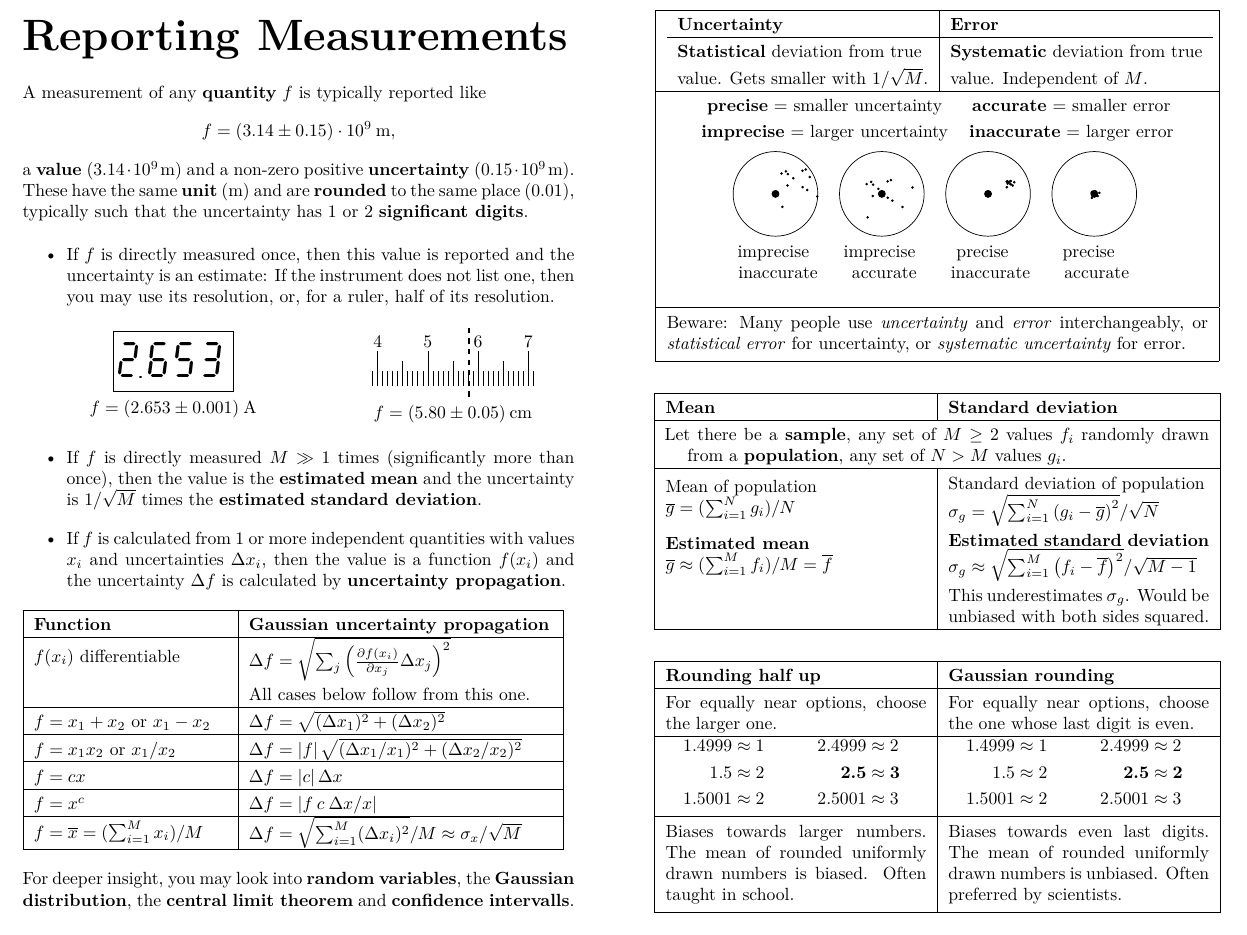
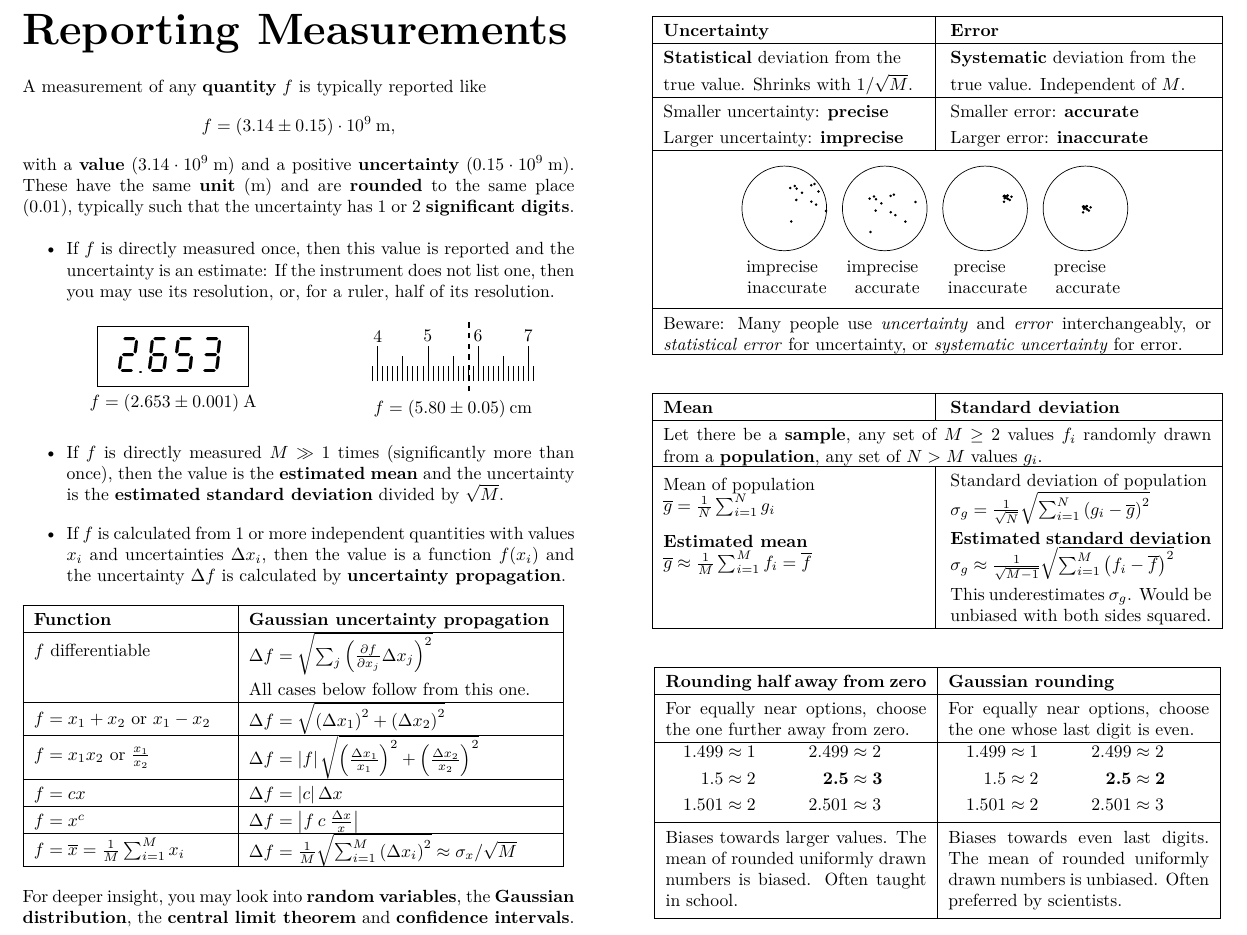
Before and after one commit to butterbrotbaer/reporting-measurements, a LaTeX document (reporting-measurements.tex): part of the page, cut so that both start at the same text. The pictures show the PDF file reporting-measurements.pdf that the author committed with the source.

Commit message:
Update source code and pdf, minor changes mostly around formulae and how the tables are generated

```diff
--- a/reporting-measurements.tex
+++ b/reporting-measurements.tex
@@ -41,7 +41,7 @@ A measurement of any \textbf{quantity} $f$ is typically reported like
 \begin{align*}
     f & = (3.14 \pm 0.15) \cdot 10^9 \: \text{m},
 \end{align*}
-a \textbf{value} ($3.14 \cdot 10^9 \: \text{m}$) and a non-zero positive \textbf{uncertainty} ($0.15 \cdot 10^9 \: \text{m}$). These have the same \textbf{unit} ($\text{m}$) and are \textbf{rounded} to the same place (0.01), typically such that the uncertainty has 1 or 2 \textbf{significant digits}.\bigskip
+with a \textbf{value} ($3.14 \cdot 10^9 \: \text{m}$) and a positive \textbf{uncertainty} ($0.15 \cdot 10^9 \: \text{m}$). These have the same \textbf{unit} ($\text{m}$) and are \textbf{rounded} to the same place (0.01), typically such that the uncertainty has 1 or 2 \textbf{significant digits}.\bigskip
 
 
 \begin{itemize}
@@ -51,7 +51,7 @@ a \textbf{value} ($3.14 \cdot 10^9 \: \text{m}$) and a non-zero positive \textbf
     \begin{minipage}{6cm}
         \centering
         \begin{tikzpicture}
-            \draw [draw=black] (-1.2,-0.6) rectangle (1.2,0.6);
+            \draw [draw=black] (-1.5,-0.6) rectangle (1.5,0.6);
             \draw node at (0,0) {\Huge\dviiseg 2.653};
         \end{tikzpicture}\\
         $f = (2.653 \pm 0.001) \: \text{A}$
@@ -105,7 +105,7 @@ a \textbf{value} ($3.14 \cdot 10^9 \: \text{m}$) and a non-zero positive \textbf
 \end{centering}
 
 \begin{itemize}
-    \item If $f$ is directly measured $M \gg 1$ times (significantly more than once), then the value is the \textbf{estimated} \textbf{mean} and the uncertainty is $1/\sqrt{M}$ times the \textbf{estimated} \textbf{standard deviation}.
+    \item If $f$ is directly measured $M \gg 1$ times (significantly more than once), then the value is the \textbf{estimated} \textbf{mean} and the uncertainty is the \textbf{estimated} \textbf{standard deviation} divided by $\sqrt{M}$.
 \end{itemize}
 \begin{itemize}
     \item If $f$ is calculated from 1 or more independent quantities with values $x_i$ and uncertainties $\Delta x_i$, then the value is a function $f(x_i)$ and the uncertainty $\Delta f$ is calculated by \textbf{uncertainty propagation}.
@@ -116,12 +116,12 @@ a \textbf{value} ($3.14 \cdot 10^9 \: \text{m}$) and a non-zero positive \textbf
     \hline
     \textbf{Function} & \textbf{Gaussian uncertainty propagation}\\
     \hline
-    $f(x_i)$ differentiable &  $\Delta f = \sqrt{\sum_{j} \left( \frac{\partial f(x_i)}{\partial x_j} \Delta x_j \right)^2}$ \\
+    $f$ differentiable &  $\Delta f = \sqrt{\sum_{j} \left( \frac{\partial f}{\partial x_j} \Delta x_j \right)^2}$ \\
     & All cases below follow from this one.\\
     \hline
-    $f = x_1 + x_2$ or $x_1 - x_2$ & $\Delta f = \sqrt{(\Delta x_1)^2 + (\Delta x_2)^2}$\\
+    $f = x_1 + x_2$ or $x_1 - x_2$ & $\Delta f = \sqrt{\left(\Delta x_1\right)^2 + \left(\Delta x_2\right)^2}$\\
     \hline
-    $f = x_1x_2$ or $x_1 / x_2$ & $\Delta f = \left|f\right| \sqrt{(\Delta x_1 / x_1)^2 + (\Delta x_2/x_2)^2}$\\
+    $f = x_1x_2$ or $\frac{x_1}{x_2}$ & $\Delta f = \left|f\right| \sqrt{\left(\frac{\Delta x_1}{x_1}\right)^2 + \left(\frac{\Delta x_2}{x_2}\right)^2}$\\
     \hline
     $f = cx$ & $\Delta f = \left|c\right| \Delta x$ \\
     \hline
@@ -133,8 +133,7 @@ a \textbf{value} ($3.14 \cdot 10^9 \: \text{m}$) and a non-zero positive \textbf
 
 \bigskip
 
-For deeper insight, you may look into \textbf{random variables}, the \textbf{Gaussian distribution}, the \textbf{central limit theorem} and \textbf{confidence intervalls}.
-
+For deeper insight, you may look into \textbf{random variables}, the \textbf{Gaussian distribution}, the \textbf{central limit theorem} and \textbf{confidence intervals}.
 
 \end{minipage}
 \begin{minipage}[t][18cm][c]{0.5cm}
@@ -143,23 +142,18 @@ For deeper insight, you may look into \textbf{random variables}, the \textbf{Gau
 \begin{minipage}[t][18cm][c]{13cm}
     \centering
 
-    \begin{tabular}{|m{0.83\textwidth}|}
+    \begin{tabular}{{|m{0.4\textwidth}|m{0.4\textwidth}|}}
         \hline
-        \begin{tabular}{l|l}
-            \textbf{Uncertainty} & \textbf{Error} \\
-            \hline
-            \textbf{Statistical} deviation from true
-            & \textbf{Systematic} deviation from true\\
-             value. Gets smaller with $1/\sqrt{M}$.
-            &  value. Independent of $M$. \\
-        \end{tabular}\\
-
+        \textbf{Uncertainty} & \textbf{Error} \\
         \hline
-
-        \begin{centering}
-            \begin{tabular}{cc}
-                \textbf{precise} = smaller uncertainty & \textbf{accurate} = smaller error \\
-                \textbf{imprecise} = larger uncertainty & \textbf{inaccurate} = larger error\\
-            \end{tabular}\\
-            \smallskip
-            \begin{minipage}[t]{2cm}
+        \textbf{Statistical} deviation from the
+        & \textbf{Systematic} deviation from the\\
+         true value. Shrinks with $1/\sqrt{M}$.
+        & true value. Independent of $M$. \\
+        \hline
+        Smaller uncertainty: \textbf{precise} & Smaller error: \textbf{accurate}  \\
+        Larger uncertainty: \textbf{imprecise} & Larger error: \textbf{inaccurate} \\
+        \hline
+        \multicolumn{2}{|c|}{
+            \begin{minipage}[c]{0.1cm}
+                \vspace*{3.1415cm}
@@ -245,5 +237,3 @@ For deeper insight, you may look into \textbf{random variables}, the \textbf{Gau
                 \end{tikzpicture}\newline
                 precise\newline
                 accurate
-            \end{minipage}\\
-        \end{centering}\\
@@ -250,6 +245,9 @@ For deeper insight, you may look into \textbf{random variables}, the \textbf{Gau
         \hline
-        Beware: Many people use \textit{uncertainty} and \textit{error} interchangeably, or \textit{statistical error} for uncertainty, or \textit{systematic uncertainty} for error.
-        \smallskip\\
+        \multicolumn{2}{|c|}{
+            \begin{minipage}[t]{0.84\textwidth}
+                Beware: Many people use \textit{uncertainty} and \textit{error} interchangeably, or \textit{statistical error} for uncertainty, or \textit{systematic uncertainty} for error.
+            \end{minipage}%
+        }\\
         \hline
     \end{tabular}
 
@@ -260,21 +258,23 @@ For deeper insight, you may look into \textbf{random variables}, the \textbf{Gau
         \textbf{Mean}
         & \textbf{Standard deviation}\\
         \hline
-        \multicolumn{2}{|m{0.8\textwidth}|}{
-            \hspace{-0.6cm} Let there be a \textbf{sample}, any set of $M \geq 2$ values $f_i$ randomly drawn from a \textbf{population}, any set of $N>M$ values $g_i$.
+        \multicolumn{2}{|c|}{
+            \begin{minipage}[t]{0.84\textwidth}
+                Let there be a \textbf{sample}, any set of $M \geq 2$ values $f_i$ randomly drawn from a \textbf{population}, any set of $N>M$ values $g_i$.
+            \end{minipage}%
         }\\
         \hline
         Mean of population\newline
-        $\overline{g} = (\sum_{i=1}^N g_i)/N$
+        $\overline{g} = \frac{1}{N}\sum_{i=1}^N g_i$
         &
         Standard deviation of population\newline
-        $\sigma_g = \sqrt{\sum_{i=1}^N \left(g_i-\overline{g}\right)^2}/ \sqrt{N}$
+        $\sigma_g = \frac{1}{\sqrt{N}} \sqrt{\sum_{i=1}^N \left(g_i-\overline{g}\right)^2}$
         \\
         \textbf{Estimated mean}\newline
-        $\overline{g} \approx (\sum_{i=1}^M f_i)/M = \overline{f}$
+        $\overline{g} \approx \frac{1}{M}\sum_{i=1}^M f_i = \overline{f}$
         &
         \textbf{Estimated standard deviation}\newline
-        $\sigma_g \approx \sqrt{\sum_{i=1}^M \left(f_i-\overline{f}\right)^2}/ \sqrt{M-1}$
+        $\sigma_g \approx \frac{1}{\sqrt{M-1}}\sqrt{\sum_{i=1}^M \left(f_i-\overline{f}\right)^2}$
         \\
         &
         This underestimates $\sigma_g$. Would be unbiased with both sides squared.
@@ -286,32 +286,32 @@ For deeper insight, you may look into \textbf{random variables}, the \textbf{Gau
 
     \begin{tabular}{|m{0.4\textwidth}|m{0.4\textwidth}|}
         \hline
-        \textbf{Rounding half up} & \textbf{Gaussian rounding} \\
+        \textbf{Rounding half away from zero} & \textbf{Gaussian rounding} \\
         \hline
-        For equally near options, choose the larger one.
+        For equally near options, choose the one further away from zero.
         &
         For equally near options, choose the one whose last digit is even.
         \\
         \hline
         $
         \begin{aligned}
-            && 1.4999 & \approx 1 &&&&& 2.4999 & \approx 2 &&\\
+            && 1.499 & \approx 1 &&&&& 2.499 & \approx 2 &&\\
             && 1.5 & \approx 2 &&&&& \textbf{2.5} & \approx \textbf{3} &&\\
-            && 1.5001 & \approx 2 &&&&& 2.5001 & \approx 3 &&
+            && 1.501 & \approx 2 &&&&& 2.501 & \approx 3 &&
         \end{aligned}
         $
         \smallskip
         &
         $
         \begin{aligned}
-            && 1.4999 & \approx 1 &&&&& 2.4999 & \approx 2 &&\\
+            && 1.499 & \approx 1 &&&&& 2.499 & \approx 2 &&\\
             && 1.5 & \approx 2 &&&&& \textbf{2.5} & \approx \textbf{2} &&\\
-            && 1.5001 & \approx 2 &&&&& 2.5001 & \approx 3 &&
+            && 1.501 & \approx 2 &&&&& 2.501 & \approx 3 &&
         \end{aligned}
         $
         \smallskip\\
         \hline
-        Biases towards larger numbers. The mean of rounded uniformly drawn numbers is biased. Often taught in school.
+        Biases towards larger values. The mean of rounded uniformly drawn numbers is biased. Often taught in school.
         \smallskip
         &
         Biases towards even last digits. The mean of rounded uniformly drawn numbers is unbiased. \text{Often} preferred by scientists.
```
Also changed, not shown: reporting-measurements.pdf, reporting-measurements.tex (27 more changed lines).
